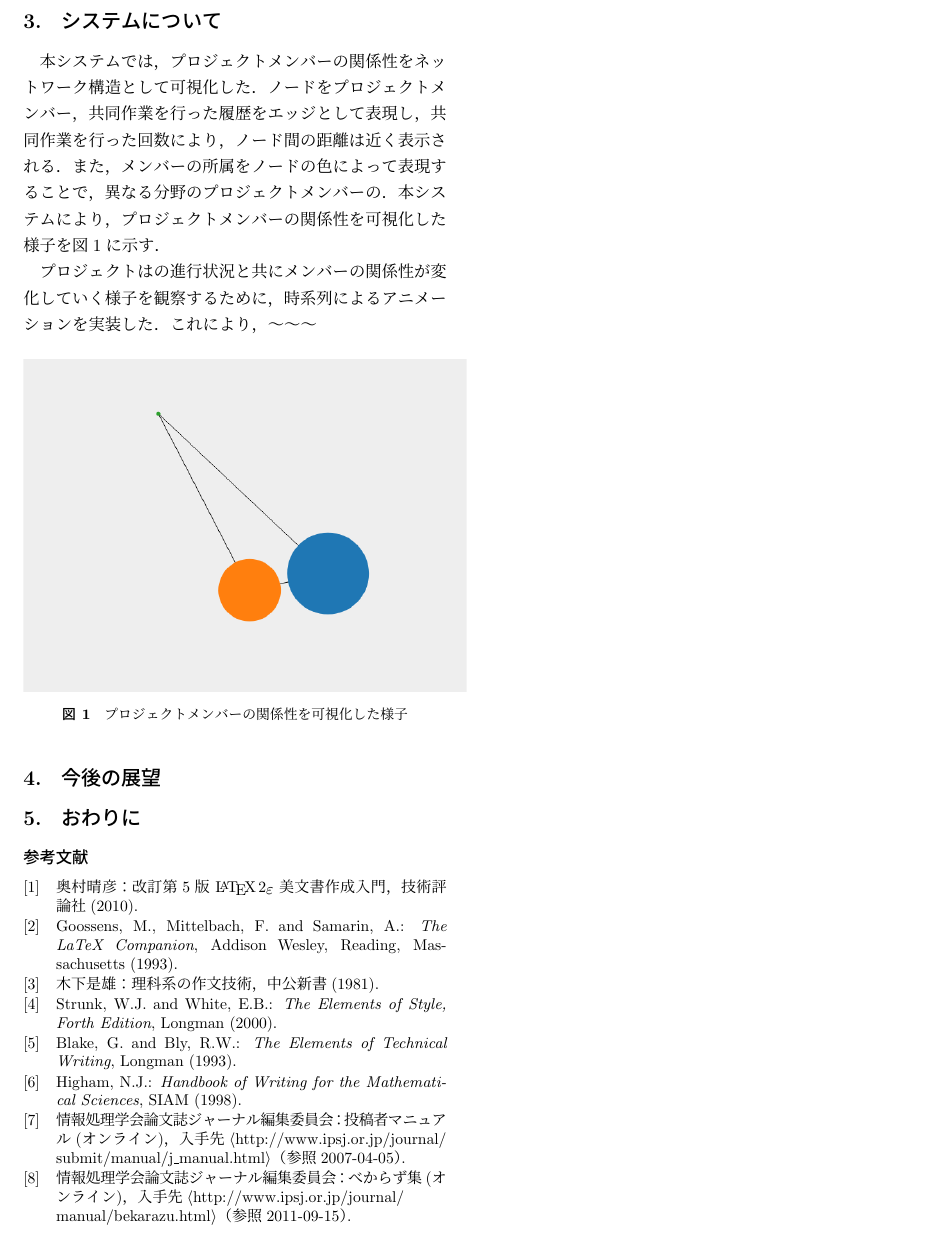
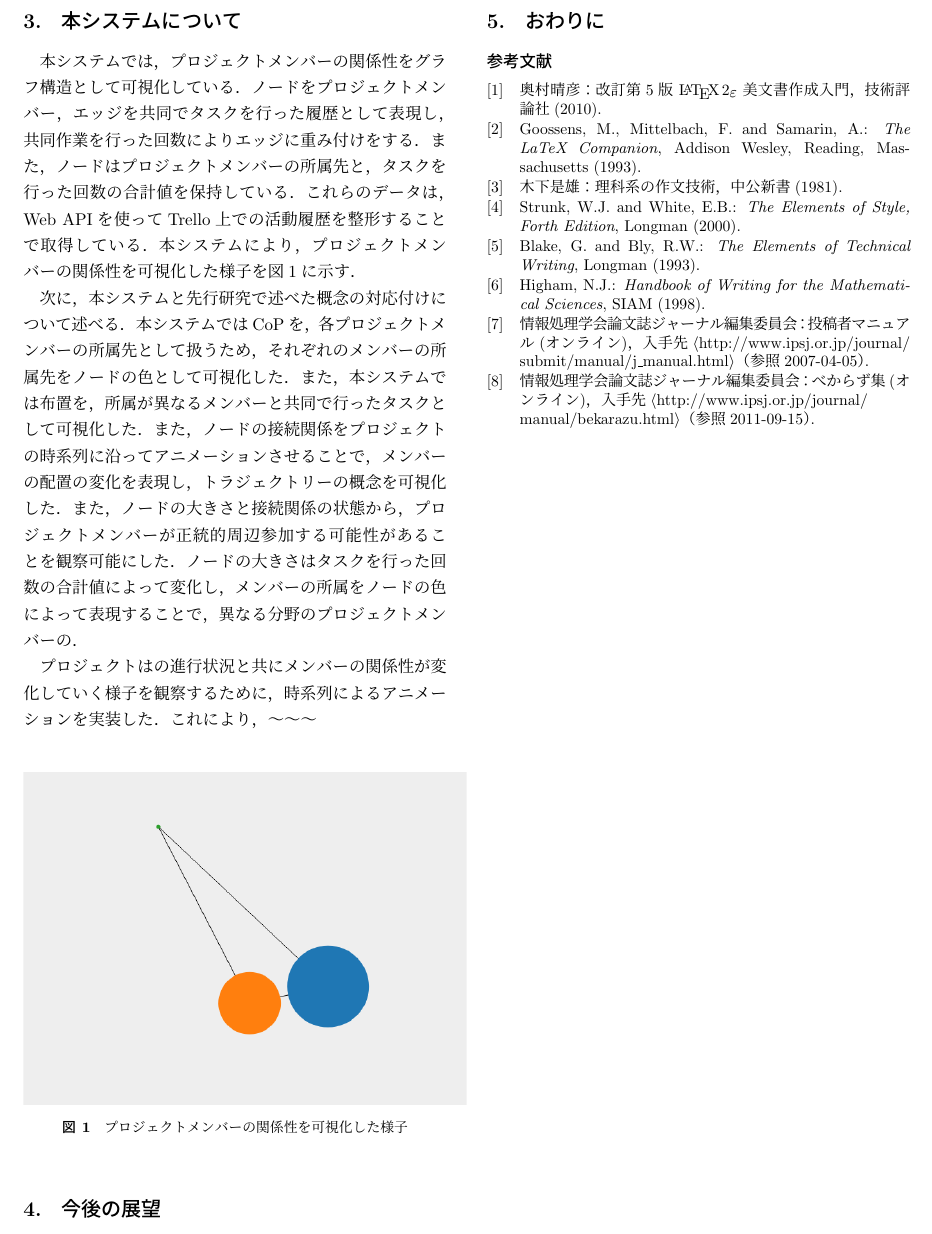
Before and after one commit to enkatsu/cop-map-paper, a LaTeX document (jsample.tex): part of page 3 of 3, cut so that both start at the same text. Compiled offline with pLaTeX and dvipdfmx; a LaTeX package or settings file that is missing is left out.

Commit message:
ボリューム確認のため

```diff
--- a/jsample.tex
+++ b/jsample.tex
@@ -81,7 +81,7 @@ CoPの概念を用いた研究について，学習という側面に関して
  アプリ開発支援ソフトウェアは，Atlassia社が提供するプロジェクトのタスク管理をするた めのオンラインツールである「Trello」と連携して開発されたものである.Trelloが提供する API(Application Programming Interface)を使用して，Trelloのタスクが持つデータを抽出 し，グラフ構造として可視化する.この可視化機能により分業的，あるいは協働的にタスクを こなしているかを確認しながら，アプリ開発を行えるような想定をしている(図1).アプリ開 発支援ソフトウェアは，CoPの概念を参考に設計されており，「正統的周辺参加」をTrelloの カードの移動，プロジェクトのタスクがどの共同体に属しいてるかをTrelloのラベル機能を用 いて表す.
 
 %3
-\section{システムについて}
+\section{本システムについて}
 
 % 本システムは〜で書き始める
 % CoPとシステムの対応
@@ -92,12 +92,25 @@ CoPの概念を用いた研究について，学習という側面に関して
 %     エッジ: 共同作業
 %     配置: 共同作業を行った回数
 
-本システムでは，プロジェクトメンバーの関係性をネットワーク構造として可視化した．
-ノードをプロジェクトメンバー，共同作業を行った履歴をエッジとして表現し，
-共同作業を行った回数により，ノード間の距離は近く表示される．
-また，メンバーの所属をノードの色によって表現することで，異なる分野のプロジェクトメンバーの．
+本システムでは，プロジェクトメンバーの関係性をグラフ構造として可視化している．
+ノードをプロジェクトメンバー，エッジを共同でタスクを行った履歴として表現し，
+共同作業を行った回数によりエッジに重み付けをする．
+また，ノードはプロジェクトメンバーの所属先と，タスクを行った回数の合計値を保持している．
+これらのデータは，Web APIを使ってTrello上での活動履歴を整形することで取得している．
 本システムにより，プロジェクトメンバーの関係性を可視化した様子を
 図\ref{cop-map-graph}に示す．
+
+次に，本システムと先行研究で述べた概念の対応付けについて述べる．
+本システムではCoPを，各プロジェクトメンバーの所属先として扱うため，
+それぞれのメンバーの所属先をノードの色として可視化した．
+また，本システムでは布置を，所属が異なるメンバーと共同で行ったタスクとして可視化した．
+% TODO: トラジェクトリー直し
+また，ノードの接続関係をプロジェクトの時系列に沿ってアニメーションさせることで，
+メンバーの配置の変化を表現し，トラジェクトリーの概念を可視化した．
+% TODO: 正統的周辺参加直し
+また，ノードの大きさと接続関係の状態から，プロジェクトメンバーが正統的周辺参加する可能性があることを観察可能にした．
+ノードの大きさはタスクを行った回数の合計値によって変化し，
+メンバーの所属をノードの色によって表現することで，異なる分野のプロジェクトメンバーの．
 
 プロジェクトはの進行状況と共にメンバーの関係性が変化していく様子を観察するために，
 時系列によるアニメーションを実装した．
```
